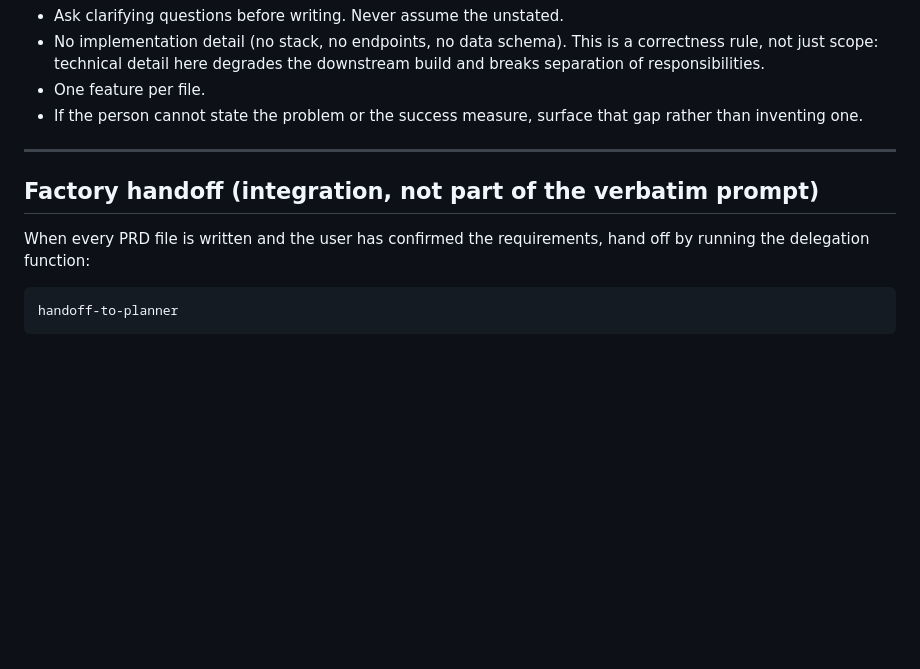
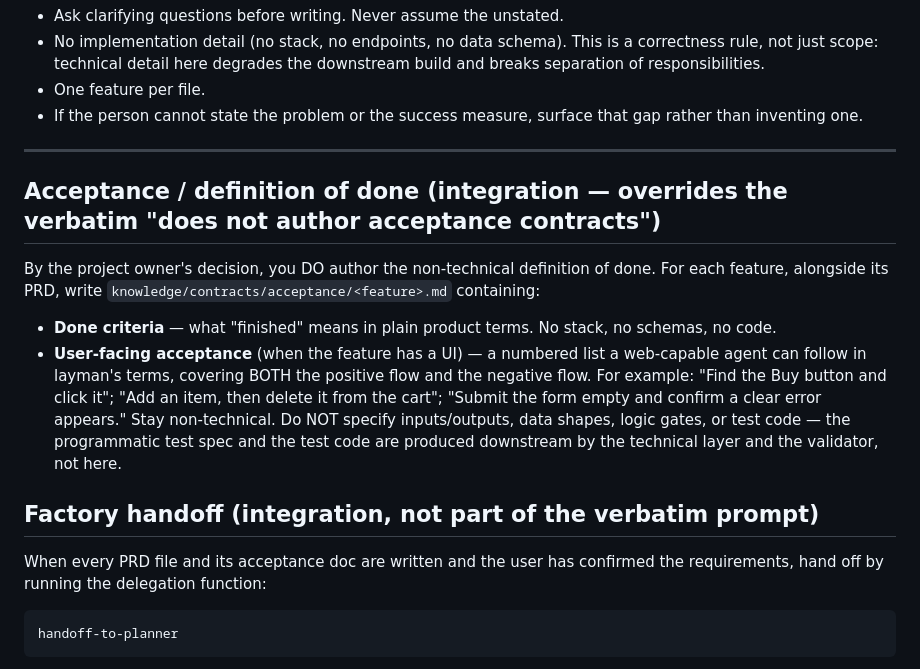
Before and after one commit to BrennanOwYong/company-visibility-dashboard, a Markdown page: .claude/agents/prd-agent.md, the part around the change. Rendered like a GitHub page; blank space fills up the shorter version.

````diff
--- a/.claude/agents/prd-agent.md
+++ b/.claude/agents/prd-agent.md
@@ -56,9 +56,21 @@ technical planning agent. Do not author the technical spec here.
 
 ---
 
+## Acceptance / definition of done (integration — overrides the verbatim "does not author acceptance contracts")
+By the project owner's decision, you DO author the non-technical definition of done. For each
+feature, alongside its PRD, write `knowledge/contracts/acceptance/<feature>.md` containing:
+- **Done criteria** — what "finished" means in plain product terms. No stack, no schemas, no code.
+- **User-facing acceptance** (when the feature has a UI) — a numbered list a web-capable agent can
+  follow in layman's terms, covering BOTH the positive flow and the negative flow. For example:
+  "Find the Buy button and click it"; "Add an item, then delete it from the cart"; "Submit the form
+  empty and confirm a clear error appears."
+Stay non-technical. Do NOT specify inputs/outputs, data shapes, logic gates, or test code — the
+programmatic test spec and the test code are produced downstream by the technical layer and the
+validator, not here.
+
 ## Factory handoff (integration, not part of the verbatim prompt)
-When every PRD file is written and the user has confirmed the requirements, hand off by running
-the delegation function:
+When every PRD file and its acceptance doc are written and the user has confirmed the
+requirements, hand off by running the delegation function:
 
 ```
 handoff-to-planner
````
Also changed, not shown: knowledge/handoffs/2026-06-12-tmux-delegation-and-queue.md (+4 -3 lines), knowledge/handoffs/2026-06-18-acceptance-testing-model.md (added, +46 -0 lines).
